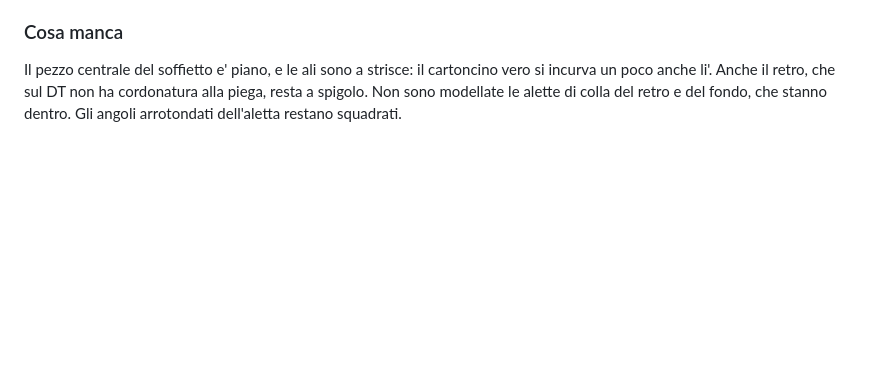
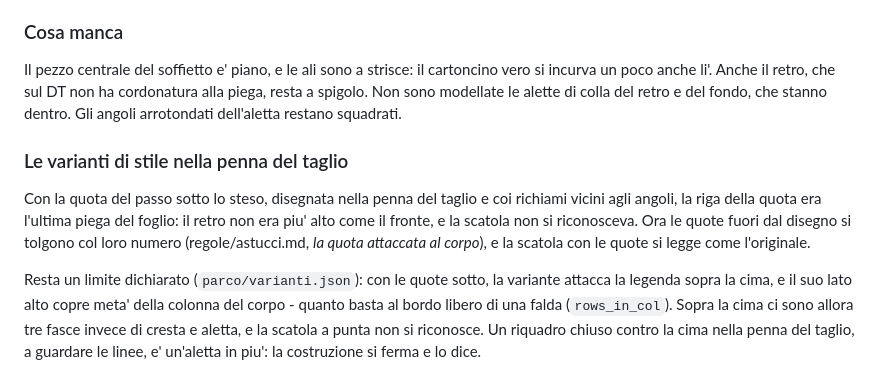
Before and after one commit to iccio84/pack3d-studio, a Markdown page: regole/punta.md, the part around the change. GitHub-like rendering; blank space fills up the shorter version.

```diff
--- a/regole/punta.md
+++ b/regole/punta.md
@@ -151,3 +151,20 @@ Il pezzo centrale del soffietto e' piano, e le ali sono a strisce: il
 cartoncino vero si incurva un poco anche li'. Anche il retro, che sul DT non
 ha cordonatura alla piega, resta a spigolo. Non sono modellate le alette di
 colla del retro e del fondo, che stanno dentro. Gli angoli arrotondati dell'aletta restano squadrati.
+
+### Le varianti di stile nella penna del taglio
+
+Con la quota del passo sotto lo steso, disegnata nella penna del taglio e coi
+richiami vicini agli angoli, la riga della quota era l'ultima piega del
+foglio: il retro non era piu' alto come il fronte, e la scatola non si
+riconosceva. Ora le quote fuori dal disegno si tolgono col loro numero
+(regole/astucci.md, *la quota attaccata al corpo*), e la scatola con le quote
+si legge come l'originale.
+
+Resta un limite dichiarato (`parco/varianti.json`): con le quote sotto, la
+variante attacca la legenda sopra la cima, e il suo lato alto copre meta'
+della colonna del corpo - quanto basta al bordo libero di una falda
+(`rows_in_col`). Sopra la cima ci sono allora tre fasce invece di cresta e
+aletta, e la scatola a punta non si riconosce. Un riquadro chiuso contro la
+cima nella penna del taglio, a guardare le linee, e' un'aletta in piu': la
+costruzione si ferma e lo dice.
```
Also changed, not shown: regole/vassoi.md (+19 -0 lines), regole/verifiche.md (+25 -0 lines).
